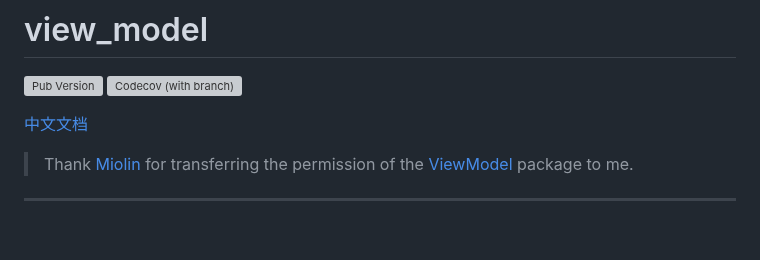
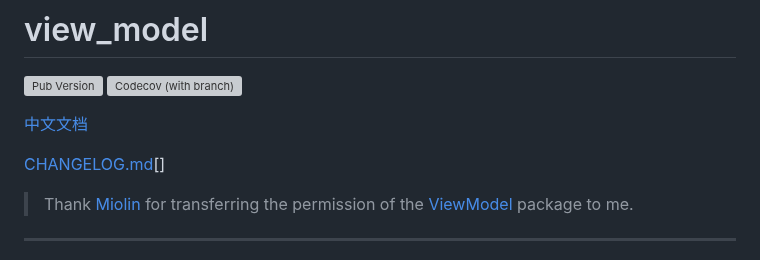
Before and after one commit to lwj1994/flutter_view_model, a Markdown page: README.md, the part around the change. Drawn GitHub-style; blank space fills up the shorter version; grey boxes are pictures that could not be loaded.

```diff
--- a/README.md
+++ b/README.md
@@ -3,6 +3,8 @@
 [![Pub Version](https://img.shields.io/pub/v/view_model)](https://pub.dev/packages/view_model) [![Codecov (with branch)](https://img.shields.io/codecov/c/github/lwj1994/flutter_view_model/main)](https://app.codecov.io/gh/lwj1994/flutter_view_model/tree/main)
 
 [中文文档](README_ZH.md)
+
+[CHANGELOG.md](CHANGELOG.md)[]
 
 > Thank [Miolin](https://github.com/Miolin) for transferring the permission of
 > the [ViewModel](https://pub.dev/packages/view_model) package to me.
```
